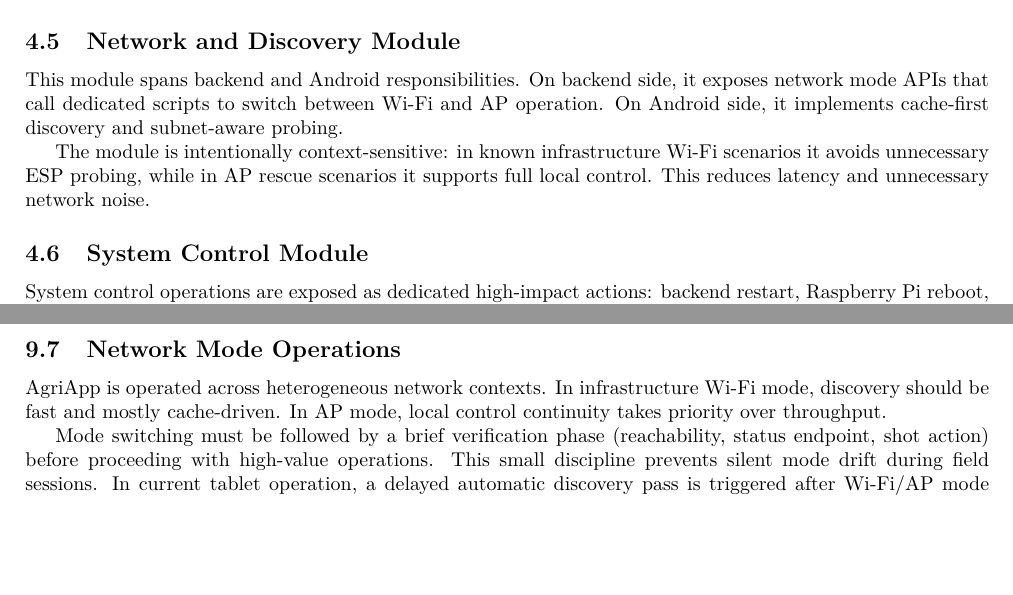
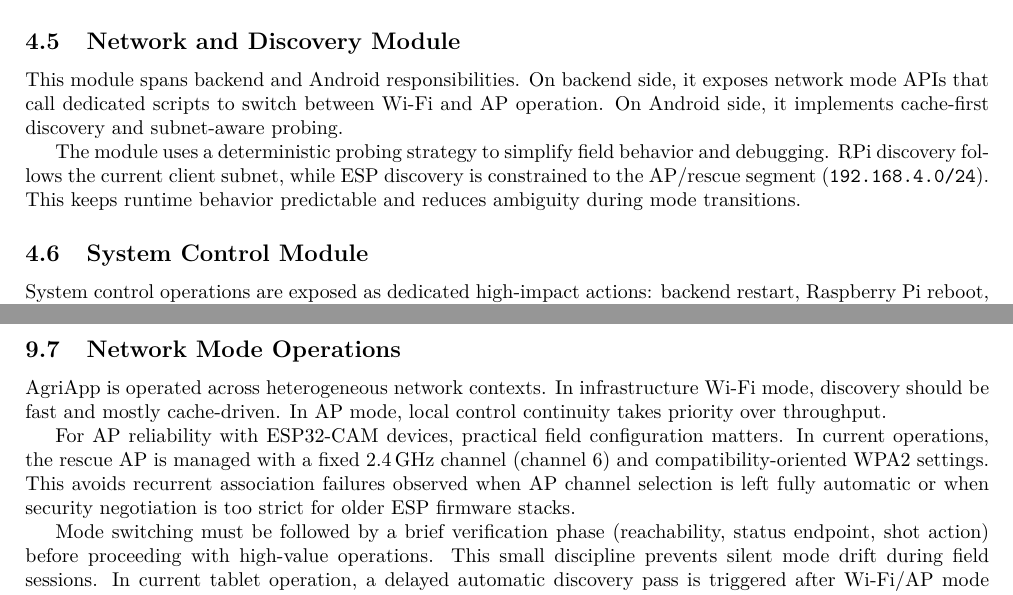
Before and after one commit to bettisfr/agri-app, a LaTeX document (docs/software-doc-latex/main.tex, which reads docs/software-doc-latex/sections/05_modules.tex, docs/software-doc-latex/sections/09_operations.tex): two parts of pages 9 and 22 of 25, joined at a grey line, cut so that both start at the same text, the shorter picture padded with empty space. Compiled offline with pdfLaTeX.

Commit message:
Update LaTeX docs for AP compatibility and simplified discovery

```diff
--- a/docs/software-doc-latex/sections/05_modules.tex
+++ b/docs/software-doc-latex/sections/05_modules.tex
@@ -29,7 +29,7 @@
 \subsection{Network and Discovery Module}
 This module spans backend and Android responsibilities. On backend side, it exposes network mode APIs that call dedicated scripts to switch between Wi-Fi and AP operation. On Android side, it implements cache-first discovery and subnet-aware probing.
 
-The module is intentionally context-sensitive: in known infrastructure Wi-Fi scenarios it avoids unnecessary ESP probing, while in AP rescue scenarios it supports full local control. This reduces latency and unnecessary network noise.
+The module uses a deterministic probing strategy to simplify field behavior and debugging. RPi discovery follows the current client subnet, while ESP discovery is constrained to the AP/rescue segment (\texttt{192.168.4.0/24}). This keeps runtime behavior predictable and reduces ambiguity during mode transitions.
 
 \subsection{System Control Module}
 System control operations are exposed as dedicated high-impact actions: backend restart, Raspberry Pi reboot, and poweroff. This module is safety-oriented: actions are explicit, require deliberate UI confirmation, and return operational feedback suitable for logs.
--- a/docs/software-doc-latex/sections/09_operations.tex
+++ b/docs/software-doc-latex/sections/09_operations.tex
@@ -54,6 +54,8 @@
 \subsection{Network Mode Operations}
 AgriApp is operated across heterogeneous network contexts. In infrastructure Wi-Fi mode, discovery should be fast and mostly cache-driven. In AP mode, local control continuity takes priority over throughput.
 
+For AP reliability with ESP32-CAM devices, practical field configuration matters. In current operations, the rescue AP is managed with a fixed 2.4\,GHz channel (channel 6) and compatibility-oriented WPA2 settings. This avoids recurrent association failures observed when AP channel selection is left fully automatic or when security negotiation is too strict for older ESP firmware stacks.
+
 Mode switching must be followed by a brief verification phase (reachability, status endpoint, shot action) before proceeding with high-value operations. This small discipline prevents silent mode drift during field sessions.
 In current tablet operation, a delayed automatic discovery pass is triggered after Wi-Fi/AP mode changes, reducing the need for repeated manual discovery taps during subnet transitions.
 
```
Also changed, not shown: docs/software-doc-latex/sections/04_implementation.tex (+2 -2 lines).
